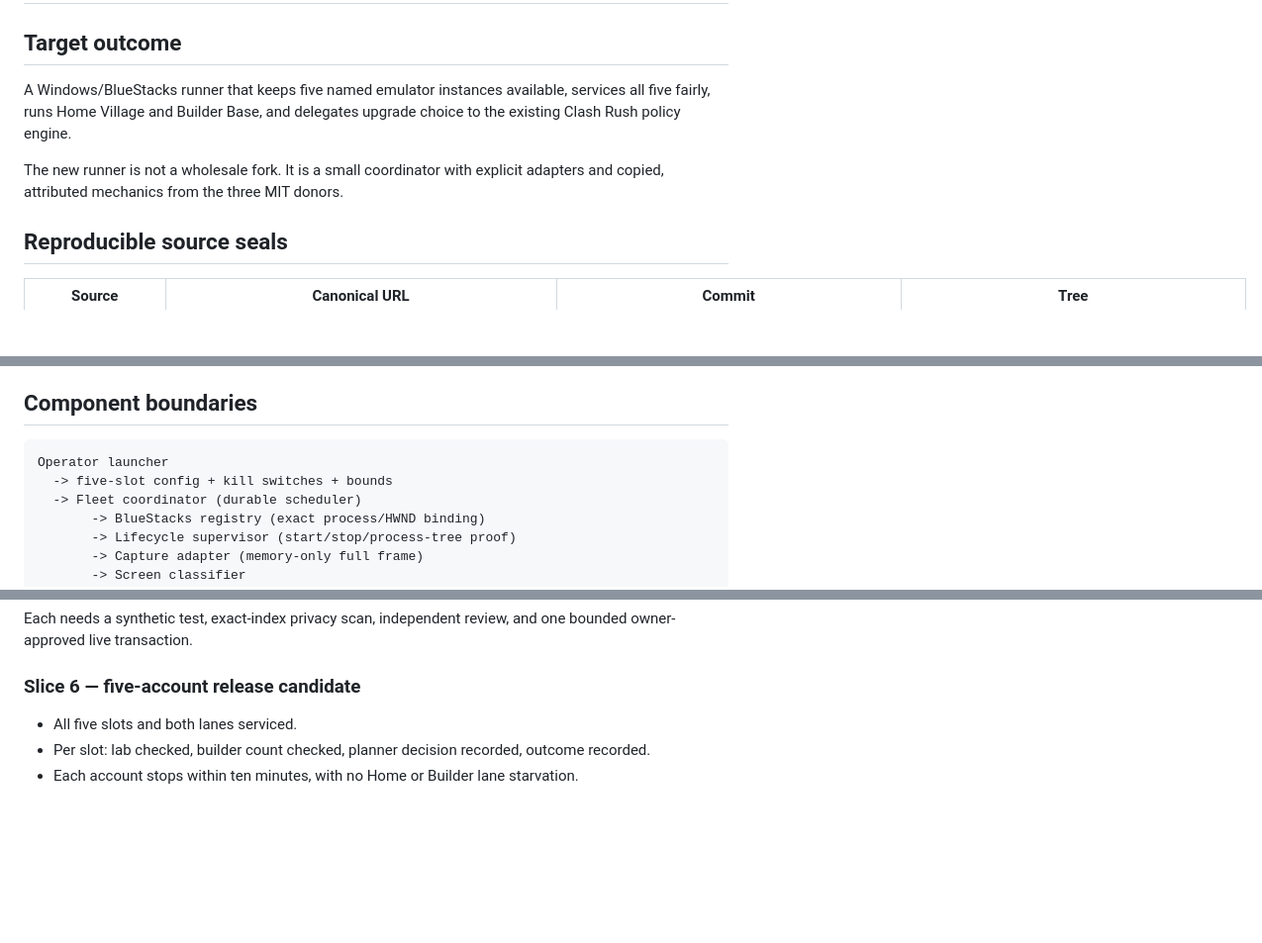
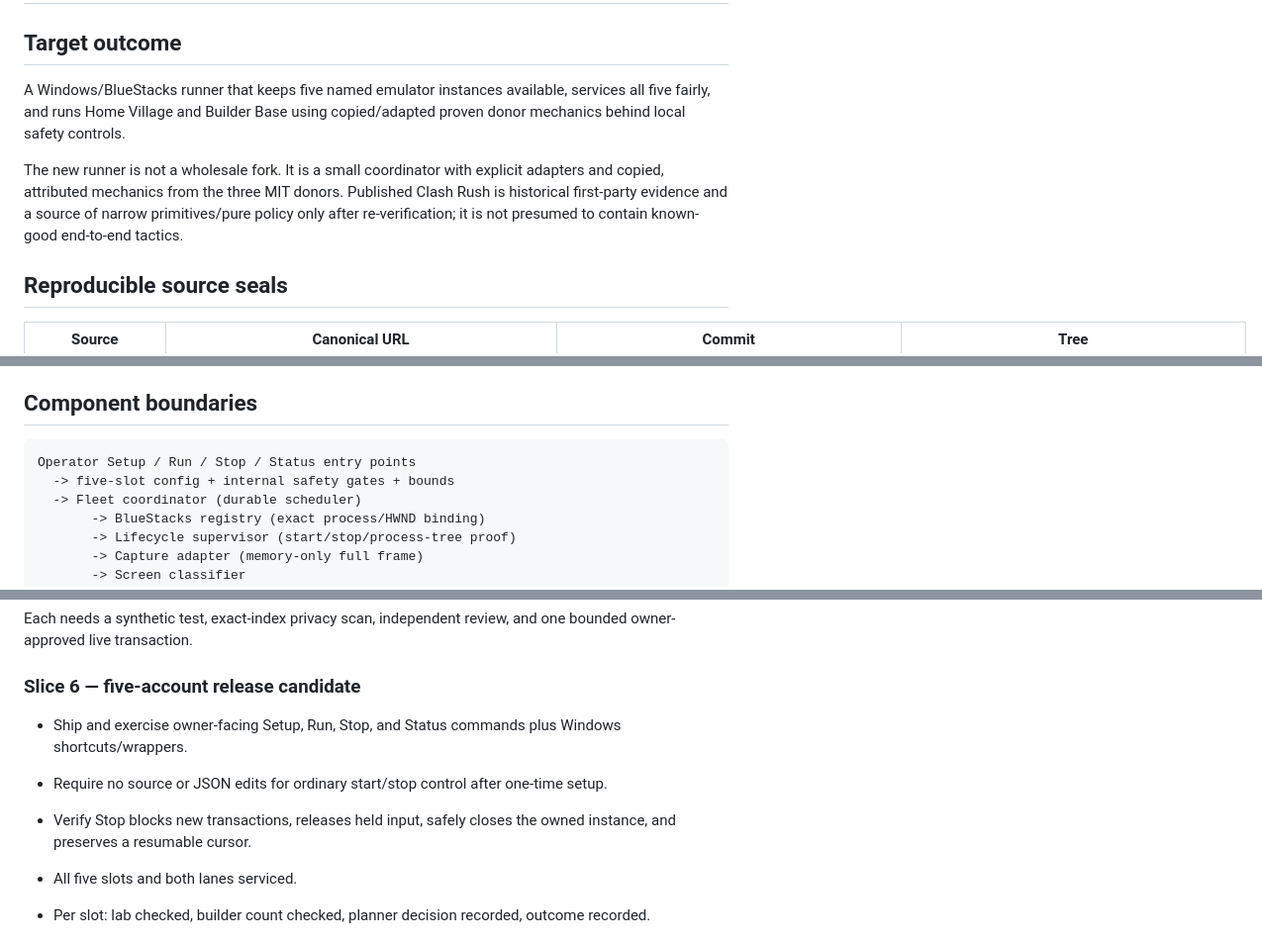
Before and after one commit to merlins-grimoire/clashrush, a Markdown page: research/integration-plan.md, 3 parts joined by grey strips. Shown at 99% size. Rendered like a GitHub page; blank space fills up the shorter version.

````diff
--- a/research/integration-plan.md
+++ b/research/integration-plan.md
@@ -2,9 +2,9 @@
 
 ## Target outcome
 
-A Windows/BlueStacks runner that keeps five named emulator instances available, services all five fairly, runs Home Village and Builder Base, and delegates upgrade choice to the existing Clash Rush policy engine.
+A Windows/BlueStacks runner that keeps five named emulator instances available, services all five fairly, and runs Home Village and Builder Base using copied/adapted proven donor mechanics behind local safety controls.
 
-The new runner is not a wholesale fork. It is a small coordinator with explicit adapters and copied, attributed mechanics from the three MIT donors.
+The new runner is not a wholesale fork. It is a small coordinator with explicit adapters and copied, attributed mechanics from the three MIT donors. Published Clash Rush is historical first-party evidence and a source of narrow primitives/pure policy only after re-verification; it is not presumed to contain known-good end-to-end tactics.
 
 ## Reproducible source seals
 
@@ -60,8 +60,8 @@ For every slot, the normal path is exactly:
 ## Component boundaries
 
 ```text
-Operator launcher
-  -> five-slot config + kill switches + bounds
+Operator Setup / Run / Stop / Status entry points
+  -> five-slot config + internal safety gates + bounds
   -> Fleet coordinator (durable scheduler)
        -> BlueStacks registry (exact process/HWND binding)
        -> Lifecycle supervisor (start/stop/process-tree proof)
@@ -268,6 +270,10 @@ Each needs a synthetic test, exact-index privacy scan, independent review, and o
 
 ### Slice 6 — five-account release candidate
 
+- Ship and exercise owner-facing Setup, Run, Stop, and Status commands plus Windows shortcuts/wrappers.
+- Require no source or JSON edits for ordinary start/stop control after one-time setup.
+- Verify Stop blocks new transactions, releases held input, safely closes the owned instance, and preserves a resumable cursor.
+
 - All five slots and both lanes serviced.
 - Per slot: lab checked, builder count checked, planner decision recorded, outcome recorded.
 - Each account stops within ten minutes, with no Home or Builder lane starvation.
````
Also changed, not shown: other parts of research/integration-plan.md (+2 -0 lines), README.md (+12 -1 lines), research/delivery-guardrails.md (+11 -4 lines).
